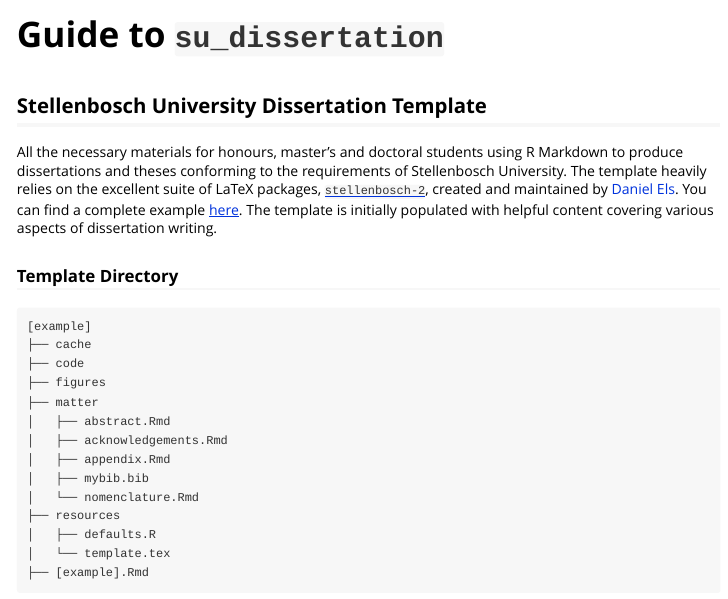
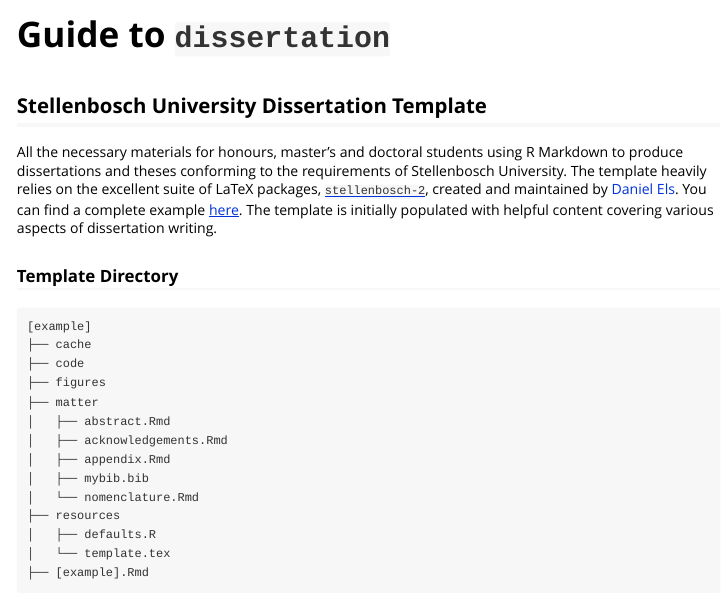
Before and after one commit to WihanZA/wihantemplates, an R Markdown document (vignettes/guide-dissertation.Rmd): the page in a window 1100 px wide, from its top. Rendered offline with R 4.5, knitr and Pandoc, with nearby package versions; long lines of code are wrapped.

Commit message:
Rename dissertation vignette

```diff
--- a/vignettes/guide-su-dissertation.Rmd
+++ b/vignettes/guide-dissertation.Rmd
@@ -1,8 +1,8 @@
 ---
-title: "Guide to `su_dissertation`"
+title: "Guide to `dissertation`"
 output: rmarkdown::html_vignette
 vignette: >
-  %\VignetteIndexEntry{Guide to `su_dissertation`}
+  %\VignetteIndexEntry{Guide to `dissertation`}
   %\VignetteEngine{knitr::rmarkdown}
   %\VignetteEncoding{UTF-8}
 ---
@@ -20,7 +20,7 @@
 
 All the necessary materials for honours, master's and doctoral students using R Markdown to produce dissertations and theses conforming to the requirements of Stellenbosch University.
 The template heavily relies on the excellent suite of LaTeX packages, [`stellenbosch-2`](https://ctan.org/pkg/stellenbosch-2), created and maintained by [Daniel Els](mailto:dnjels@sun.ac.za).
-You can find a complete example [here](https://github.com/WihanZA/wihantemplates/blob/master/examples/su_dissertation.pdf).
+You can find a complete example [here](https://github.com/WihanZA/wihantemplates/blob/master/examples/dissertation.pdf).
 The template is initially populated with helpful content covering various aspects of dissertation writing.
 
 
```
